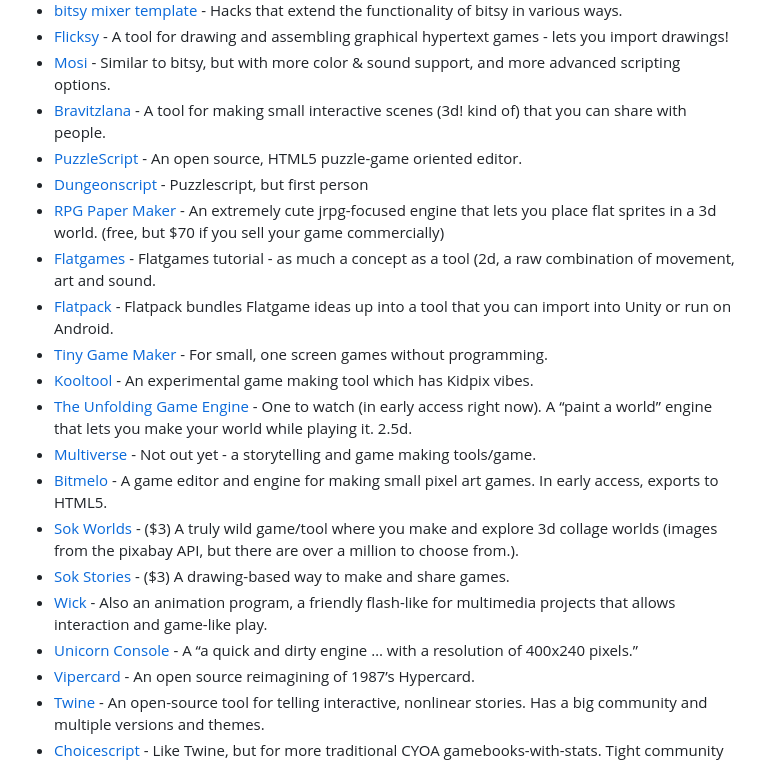
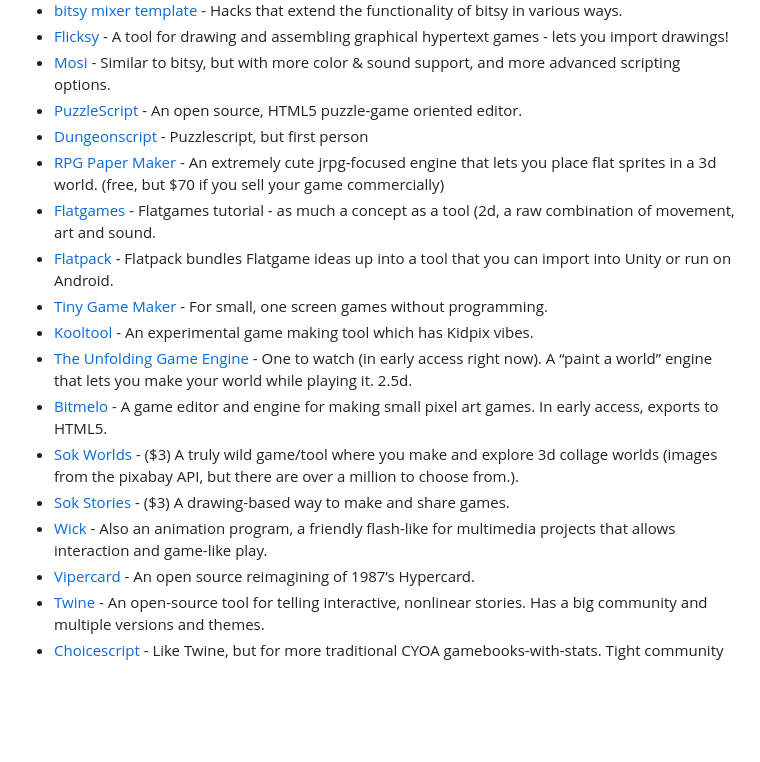
Before and after one commit to everestpipkin/tools-list, a Markdown page: README.md, the part around the change. Drawn GitHub-style; blank space fills up the shorter version.

Commit message:
Update README.md
removed tools that are no longer available

```diff
--- a/README.md
+++ b/README.md
@@ -89,7 +89,6 @@ Game engines that let you make a full game, but often within a particular style,
 *   [bitsy mixer template](https://github.com/moreelen/bitsy-mixer) - Hacks that extend the functionality of bitsy in various ways.
 *   [Flicksy](https://candle.itch.io/flicksy) - A tool for drawing and assembling graphical hypertext games - lets you import drawings!
 *   [Mosi](https://zenzoa.itch.io/mosi) - Similar to bitsy, but with more color & sound support, and more advanced scripting options.
-*   [Bravitzlana](http://bravitzlana.com/tutorial) - A tool for making small interactive scenes (3d! kind of) that you can share with people.
 *   [PuzzleScript](https://www.puzzlescript.net/) - An open source, HTML5 puzzle-game oriented editor.
 *   [Dungeonscript](http://dungeonscript.farbs.org/) - Puzzlescript, but first person
 *   [RPG Paper Maker](https://wano.itch.io/rpg-paper-maker) - An extremely cute jrpg-focused engine that lets you place flat sprites in a 3d world. (free, but $70 if you sell your game commercially)
@@ -98,12 +97,10 @@ Game engines that let you make a full game, but often within a particular style,
 *   [Tiny Game Maker](https://isthisstatic.itch.io/tiny-game-maker) - For small, one screen games without programming.
 *   [Kooltool](https://candle.itch.io/kooltool) - An experimental game making tool which has Kidpix vibes.
 *   [The Unfolding Game Engine](https://barch.itch.io/unfolding) - One to watch (in early access right now). A “paint a world” engine that lets you make your world while playing it. 2.5d.
-*   [Multiverse](https://www.playmultiverse.com/) - Not out yet - a storytelling and game making tools/game.
 *   [Bitmelo](https://davidbyers.itch.io/bitmelo) - A game editor and engine for making small pixel art games. In early access, exports to HTML5.
 *   [Sok Worlds](https://sokpop.itch.io/sok-worlds) - ($3) A truly wild game/tool where you make and explore 3d collage worlds (images from the pixabay API, but there are over a million to choose from.).
 *   [Sok Stories](https://sokpop.itch.io/sok-stories) - ($3) A drawing-based way to make and share games.
 *   [Wick](https://www.wickeditor.com) - Also an animation program, a friendly flash-like for multimedia projects that allows interaction and game-like play.
-*   [Unicorn Console](https://github.com/Gigoteur/UnicornConsole) - A “a quick and dirty engine … with a resolution of 400x240 pixels.”
 *   [Vipercard](https://www.vipercard.net/) - An open source reimagining of 1987’s Hypercard.
 *   [Twine](http://twinery.org/) - An open-source tool for telling interactive, nonlinear stories. Has a big community and multiple versions and themes.
 *   [Choicescript](https://www.choiceofgames.com/make-your-own-games/choicescript-intro/) - Like Twine, but for more traditional CYOA gamebooks-with-stats. Tight community on the forums.
```
